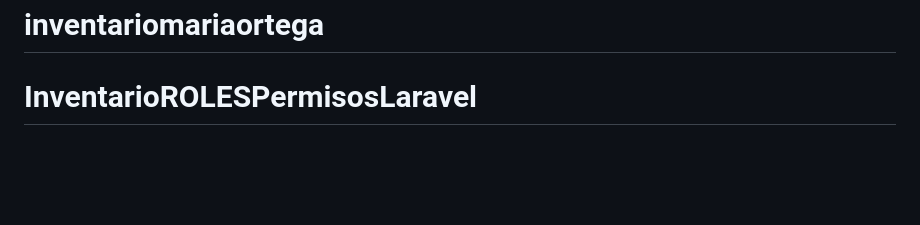
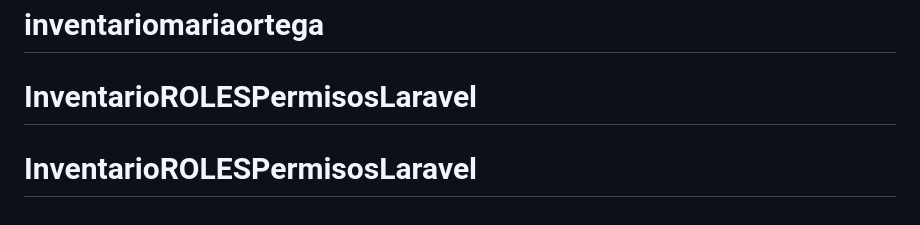
Before and after one commit to masamasa28/inventariomariaortega, a Markdown page: README.md, the part around the change. Rendered like a GitHub page; blank space fills up the shorter version.

Commit message:
primer commit

```diff
--- a/README.md
+++ b/README.md
@@ -66,3 +66,4 @@ If you discover a security vulnerability within Laravel, please send an e-mail t
 The Laravel framework is open-sourced software licensed under the [MIT license](https://opensource.org/licenses/MIT).
 # inventariomariaortega
 # InventarioROLESPermisosLaravel
+# InventarioROLESPermisosLaravel
```
